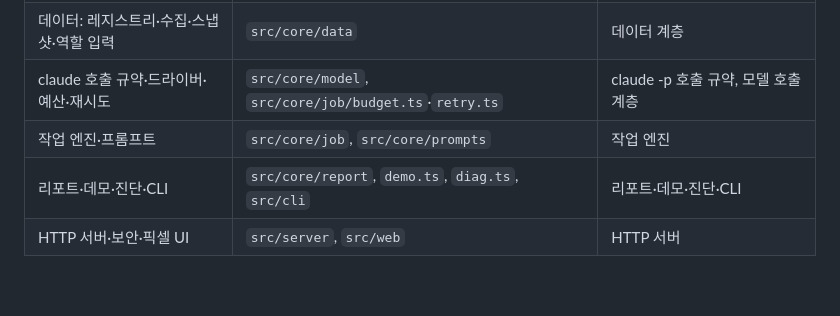
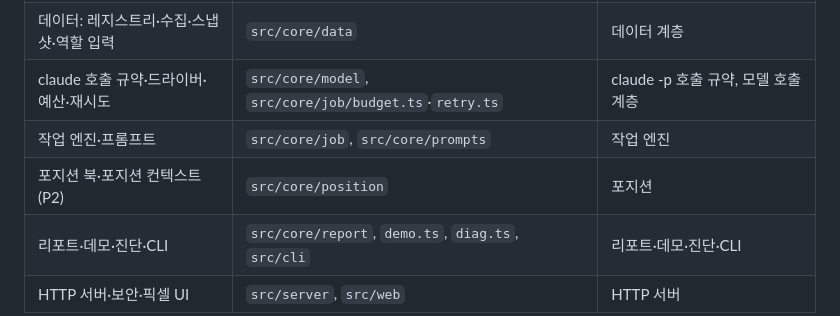
Before and after one commit to kokkumong/pixel-trading-floor, a Markdown page: CLAUDE.md, the part around the change. Rendered like a GitHub page; blank space fills up the shorter version.

```diff
--- a/CLAUDE.md
+++ b/CLAUDE.md
@@ -60,6 +60,7 @@ AI 에이전트 13명(역할)이 시장 데이터를 분석·토론·심사해
 | 데이터: 레지스트리·수집·스냅샷·역할 입력 | `src/core/data` | 데이터 계층 |
 | claude 호출 규약·드라이버·예산·재시도 | `src/core/model`, `src/core/job/budget.ts`·`retry.ts` | claude -p 호출 규약, 모델 호출 계층 |
 | 작업 엔진·프롬프트 | `src/core/job`, `src/core/prompts` | 작업 엔진 |
+| 포지션 북·포지션 컨텍스트 (P2) | `src/core/position` | 포지션 |
 | 리포트·데모·진단·CLI | `src/core/report`, `demo.ts`, `diag.ts`, `src/cli` | 리포트·데모·진단·CLI |
 | HTTP 서버·보안·픽셀 UI | `src/server`, `src/web` | HTTP 서버 |
 
```
Also changed, not shown: docs/ARCHITECTURE.md (+7 -0 lines), docs/HANDOFF.md (+11 -15 lines).
